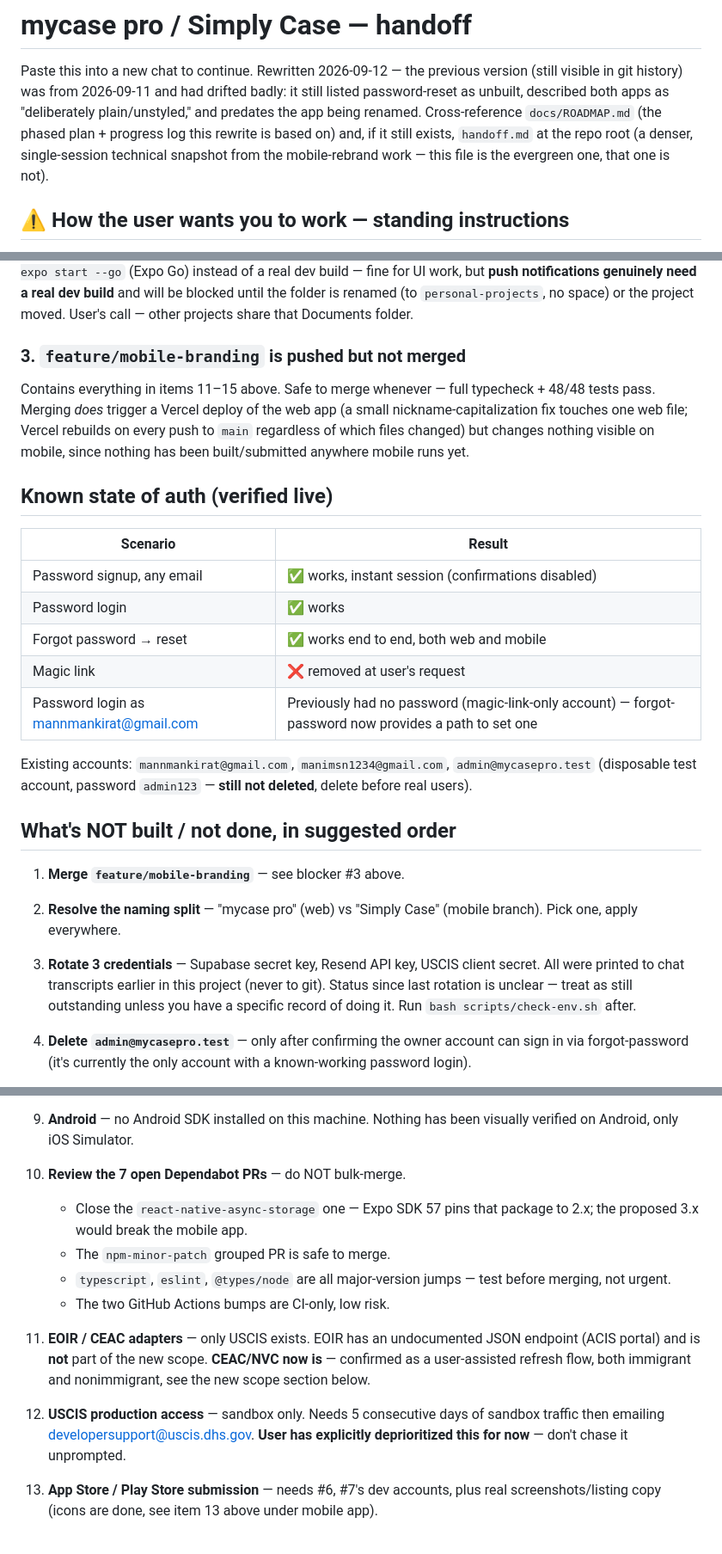
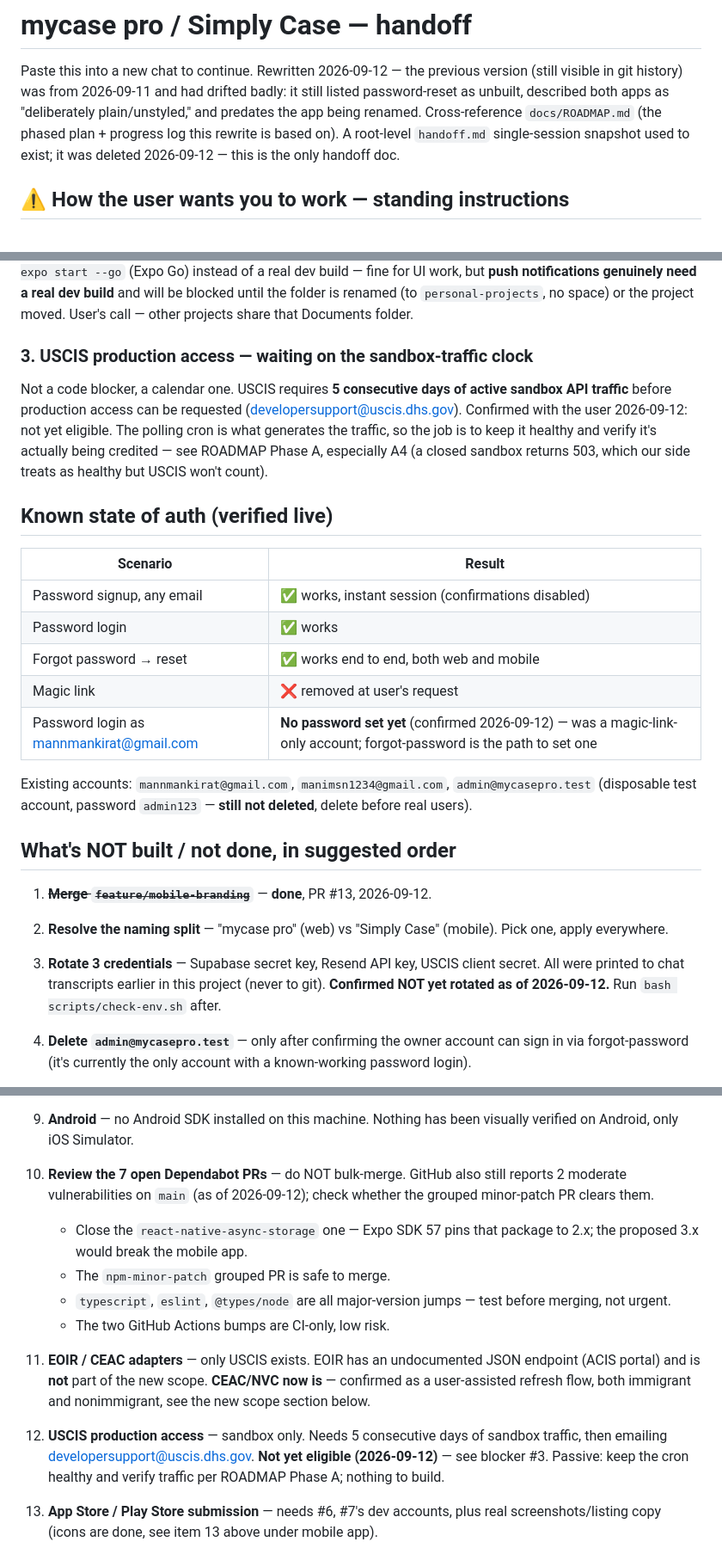
Before and after one commit to simply-case/simply-case, a Markdown page: docs/HANDOFF.md, 3 parts joined by grey strips. Shown at 86% size. Drawn GitHub-style.

```diff
--- a/docs/HANDOFF.md
+++ b/docs/HANDOFF.md
@@ -5,9 +5,9 @@ previous version (still visible in git history) was from 2026-09-11 and
 had drifted badly: it still listed password-reset as unbuilt, described
 both apps as "deliberately plain/unstyled," and predates the app being
 renamed. Cross-reference `docs/ROADMAP.md` (the phased plan + progress
-log this rewrite is based on) and, if it still exists, `handoff.md` at
-the repo root (a denser, single-session technical snapshot from the
-mobile-rebrand work — this file is the evergreen one, that one is not).
+log this rewrite is based on). A root-level `handoff.md` single-session
+snapshot used to exist; it was deleted 2026-09-12 — this is the only
+handoff doc.
 
 ## ⚠️ How the user wants you to work — standing instructions
 
@@ -193,14 +193,15 @@ real dev build** and will be blocked until the folder is renamed (to
 `personal-projects`, no space) or the project moved. User's call — other
 projects share that Documents folder.
 
-### 3. `feature/mobile-branding` is pushed but not merged
+### 3. USCIS production access — waiting on the sandbox-traffic clock
 
-Contains everything in items 11–15 above. Safe to merge whenever — full
-typecheck + 48/48 tests pass. Merging *does* trigger a Vercel deploy of
-the web app (a small nickname-capitalization fix touches one web file;
-Vercel rebuilds on every push to `main` regardless of which files
-changed) but changes nothing visible on mobile, since nothing has been
-built/submitted anywhere mobile runs yet.
+Not a code blocker, a calendar one. USCIS requires **5 consecutive days of
+active sandbox API traffic** before production access can be requested
+(developersupport@uscis.dhs.gov). Confirmed with the user 2026-09-12: not
+yet eligible. The polling cron is what generates the traffic, so the job
+is to keep it healthy and verify it's actually being credited — see
+ROADMAP Phase A, especially A4 (a closed sandbox returns 503, which our
+side treats as healthy but USCIS won't count).
 
 ## Known state of auth (verified live)
 
@@ -210,7 +211,7 @@ built/submitted anywhere mobile runs yet.
 | Password login | ✅ works |
 | Forgot password → reset | ✅ works end to end, both web and mobile |
 | Magic link | ❌ removed at user's request |
-| Password login as mannmankirat@gmail.com | Previously had no password (magic-link-only account) — forgot-password now provides a path to set one |
+| Password login as mannmankirat@gmail.com | **No password set yet** (confirmed 2026-09-12) — was a magic-link-only account; forgot-password is the path to set one |
 
 Existing accounts: `mannmankirat@gmail.com`, `manimsn1234@gmail.com`,
 `admin@mycasepro.test` (disposable test account, password `admin123` —
@@ -218,13 +219,12 @@ Existing accounts: `mannmankirat@gmail.com`, `manimsn1234@gmail.com`,
 
 ## What's NOT built / not done, in suggested order
 
-1. **Merge `feature/mobile-branding`** — see blocker #3 above.
+1. ~~**Merge `feature/mobile-branding`**~~ — **done**, PR #13, 2026-09-12.
 2. **Resolve the naming split** — "mycase pro" (web) vs "Simply Case"
-   (mobile branch). Pick one, apply everywhere.
+   (mobile). Pick one, apply everywhere.
 3. **Rotate 3 credentials** — Supabase secret key, Resend API key, USCIS
    client secret. All were printed to chat transcripts earlier in this
-   project (never to git). Status since last rotation is unclear — treat
-   as still outstanding unless you have a specific record of doing it.
+   project (never to git). **Confirmed NOT yet rotated as of 2026-09-12.**
    Run `bash scripts/check-env.sh` after.
 4. **Delete `admin@mycasepro.test`** — only after confirming the owner
    account can sign in via forgot-password (it's currently the only
@@ -246,7 +246,9 @@ Existing accounts: `mannmankirat@gmail.com`, `manimsn1234@gmail.com`,
    below.
 9. **Android** — no Android SDK installed on this machine. Nothing has
    been visually verified on Android, only iOS Simulator.
-10. **Review the 7 open Dependabot PRs** — do NOT bulk-merge.
+10. **Review the 7 open Dependabot PRs** — do NOT bulk-merge. GitHub
+    also still reports 2 moderate vulnerabilities on `main` (as of
+    2026-09-12); check whether the grouped minor-patch PR clears them.
     - Close the `react-native-async-storage` one — Expo SDK 57 pins that
       package to 2.x; the proposed 3.x would break the mobile app.
     - The `npm-minor-patch` grouped PR is safe to merge.
@@ -259,9 +261,9 @@ Existing accounts: `mannmankirat@gmail.com`, `manimsn1234@gmail.com`,
     flow, both immigrant and nonimmigrant, see the new scope section
     below.
 12. **USCIS production access** — sandbox only. Needs 5 consecutive days
-    of sandbox traffic then emailing developersupport@uscis.dhs.gov.
-    **User has explicitly deprioritized this for now** — don't chase it
-    unprompted.
+    of sandbox traffic, then emailing developersupport@uscis.dhs.gov.
+    **Not yet eligible (2026-09-12)** — see blocker #3. Passive: keep the
+    cron healthy and verify traffic per ROADMAP Phase A; nothing to build.
 13. **App Store / Play Store submission** — needs #6, #7's dev accounts,
     plus real screenshots/listing copy (icons are done, see item 13
     above under mobile app).
```
Also changed, not shown: other parts of docs/HANDOFF.md (+7 -4 lines), docs/ROADMAP.md (+22 -15 lines), handoff.md (deleted, +0 -261 lines).
